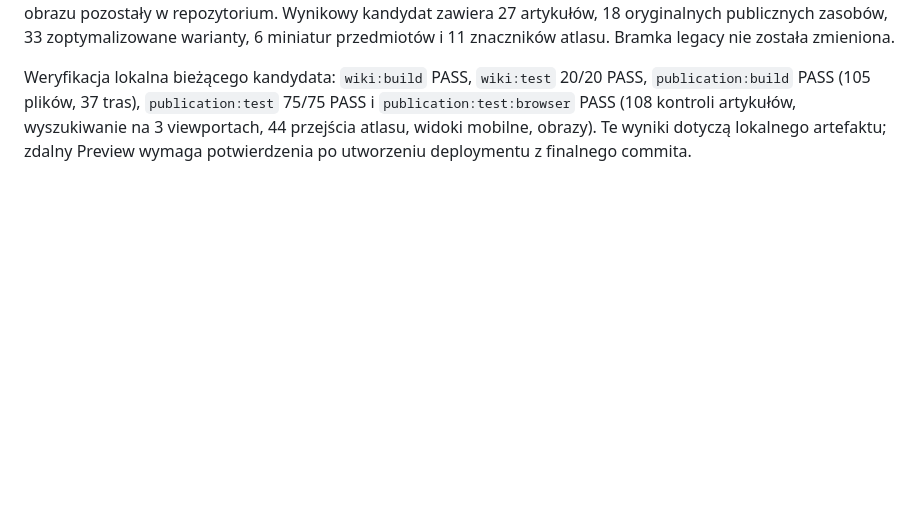
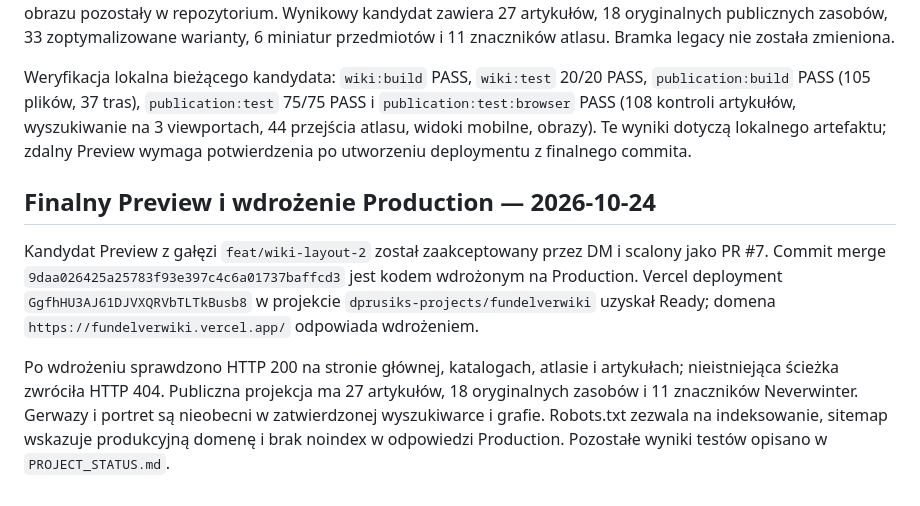
Before and after one commit to dprusik/fundelverwiki, a Markdown page: docs/PREVIEW_VERIFICATION.md, the part around the change. Rendered like a GitHub page; blank space fills up the shorter version.

```diff
--- a/docs/PREVIEW_VERIFICATION.md
+++ b/docs/PREVIEW_VERIFICATION.md
@@ -82,3 +82,9 @@ Updated the sidebar rail note to the requested campaign line: "To kiedy level up
 Po końcowym odbiorze zaktualizowano wpis Bekrita (ten sam permalink i zatwierdzony portret). Na polecenie DM wycofano z publicznej projekcji wpis Gerwazego oraz jego nieużywany gdzie indziej portret; notatka źródłowa i plik obrazu pozostały w repozytorium. Wynikowy kandydat zawiera 27 artykułów, 18 oryginalnych publicznych zasobów, 33 zoptymalizowane warianty, 6 miniatur przedmiotów i 11 znaczników atlasu. Bramka legacy nie została zmieniona.
 
 Weryfikacja lokalna bieżącego kandydata: `wiki:build` PASS, `wiki:test` 20/20 PASS, `publication:build` PASS (105 plików, 37 tras), `publication:test` 75/75 PASS i `publication:test:browser` PASS (108 kontroli artykułów, wyszukiwanie na 3 viewportach, 44 przejścia atlasu, widoki mobilne, obrazy). Te wyniki dotyczą lokalnego artefaktu; zdalny Preview wymaga potwierdzenia po utworzeniu deploymentu z finalnego commita.
+
+## Finalny Preview i wdrożenie Production — 2026-10-24
+
+Kandydat Preview z gałęzi `feat/wiki-layout-2` został zaakceptowany przez DM i scalony jako PR #7. Commit merge `9daa026425a25783f93e397c4c6a01737baffcd3` jest kodem wdrożonym na Production. Vercel deployment `GgfhHU3AJ61DJVXQRVbTLTkBusb8` w projekcie `dprusiks-projects/fundelverwiki` uzyskał Ready; domena `https://fundelverwiki.vercel.app/` odpowiada wdrożeniem.
+
+Po wdrożeniu sprawdzono HTTP 200 na stronie głównej, katalogach, atlasie i artykułach; nieistniejąca ścieżka zwróciła HTTP 404. Publiczna projekcja ma 27 artykułów, 18 oryginalnych zasobów i 11 znaczników Neverwinter. Gerwazy i portret są nieobecni w zatwierdzonej wyszukiwarce i grafie. Robots.txt zezwala na indeksowanie, sitemap wskazuje produkcyjną domenę i brak noindex w odpowiedzi Production. Pozostałe wyniki testów opisano w `PROJECT_STATUS.md`.
```
Also changed, not shown: docs/PRODUCTION_SWITCHOVER.md (+8 -0 lines), docs/PROJECT_STATUS.md (+10 -0 lines).
